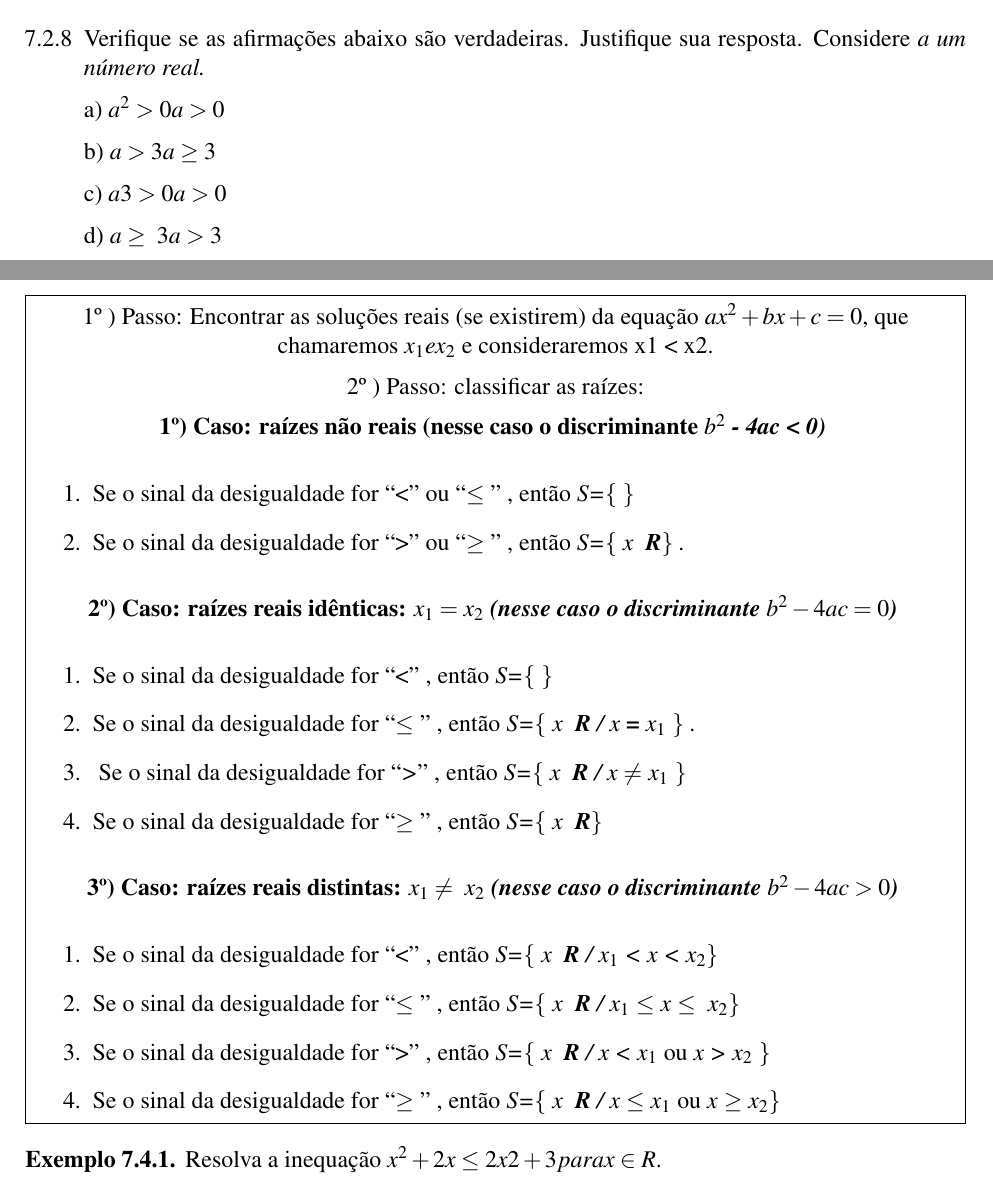
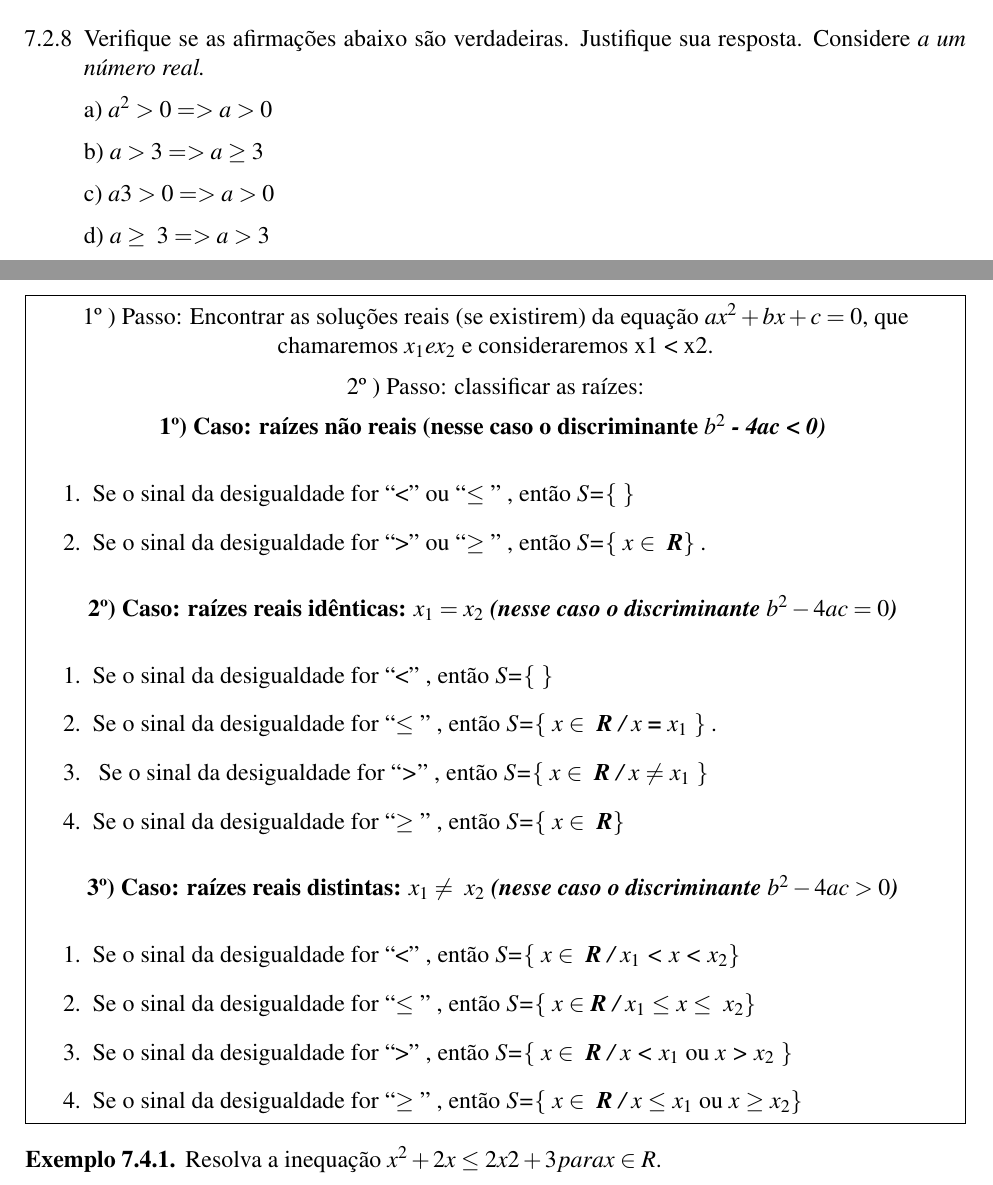
Before and after one commit to papborges/matematica-c, a LaTeX book (main.tex, which reads capitulos/inequacoes/inequacoes.tex): two parts of pages 46 and 50 of 61, joined at a grey line, cut so that both start at the same text. Compiled offline with pdfLaTeX.

Commit message:
atualizando capítulo atrelado a inequações

```diff
--- a/capitulos/inequacoes/inequacoes.tex
+++ b/capitulos/inequacoes/inequacoes.tex
@@ -209,13 +206,13 @@ As propriedades das desigualdades são usadas para resolver inequações, como v
 
 \item Verifique se as afirmações abaixo são verdadeiras. Justifique sua resposta. Considere \textit{a um número real.}
 
-a) $a^{2} > 0  a > 0$
+a) $a^{2} > 0 => a > 0$
 
-b) $a > 3  a \geq 3$
+b) $a > 3  => a \geq 3$
 
-c) $a3 > 0  a > 0$
+c) $a3 > 0 => a > 0$
 
-d) $a \geq ~3 a > 3$
+d) $a \geq ~3 => a > 3$
 
 \end{exercicios}
 
@@ -420,23 +417,23 @@ seguindo os seguintes passos:
 \begin{enumerate}
 	\item Se o sinal da desigualdade for $``$<$"$ , então \textit{S=}$ \{ $ $ \} $
 
-	\item Se o sinal da desigualdade for $``$\textit{$ \leq $ }$"$ , então \textit{S=}$ \{ $ \textit{x } \textbf{\textit{R }}\textit{/ x\textbf{ = }$x_{1}$} $ \} $ \textit{.}
+	\item Se o sinal da desigualdade for $``$\textit{$ \leq $ }$"$ , então \textit{S=}$ \{ $ \textit{x $\in$ } \textbf{\textit{R }}\textit{/ x\textbf{ = }$x_{1}$} $ \} $ \textit{.}
 
-	\item \textit{ }Se o sinal da desigualdade for $``$\textit{>}$"$ , então \textit{S=}$ \{ $ \textit{x } \textbf{\textit{R }}\textit{/ x\textbf{ $ \neq $  }$x_{1}$} $ \} $
+	\item \textit{ }Se o sinal da desigualdade for $``$\textit{>}$"$ , então \textit{S=}$ \{ $ \textit{x $\in$ } \textbf{\textit{R }}\textit{/ x\textbf{ $ \neq $  }$x_{1}$} $ \} $
 
-	\item  Se o sinal da desigualdade for $``$\textit{$ \geq $ }$"$ , então \textit{S=}$ \{ $ \textit{x } \textbf{\textit{R}}$ \} $
+	\item  Se o sinal da desigualdade for $``$\textit{$ \geq $ }$"$ , então \textit{S=}$ \{ $ \textit{x $\in$ } \textbf{\textit{R}}$ \} $
 \end{enumerate}
 
 \textbf{3º) Caso: raízes reais distintas: \textit{$x_{1} \neq ~ x_{2}$ (nesse caso o discriminante $b^{2} - 4ac > 0$) }}
 
 \begin{enumerate}
-	\item Se o sinal da desigualdade for $``$<$"$ , então \textit{S=}$ \{ $ \textit{x } \textbf{\textit{R }}\textit{/ $x_{1}$ < x < $x_{2}$}$ \} $
+	\item Se o sinal da desigualdade for $``$<$"$ , então \textit{S=}$ \{ $ \textit{x $\in$ } \textbf{\textit{R }}\textit{/ $x_{1}$ < x < $x_{2}$}$ \} $
 
-	\item Se o sinal da desigualdade for $``$\textit{$ \leq $ }$"$ , então \textit{S=}$ \{ $ \textit{x } \textbf{\textit{R }}\textit{/ $x_{1}$ $ \leq $  x $ \leq $  \textbf{ }$x_{2}$}$ \} $
+	\item Se o sinal da desigualdade for $``$\textit{$ \leq $ }$"$ , então \textit{S=}$ \{ $ \textit{x $\in$} \textbf{\textit{R }}\textit{/ $x_{1}$ $ \leq $  x $ \leq $  \textbf{ }$x_{2}$}$ \} $
 
-	\item Se o sinal da desigualdade for $``$>$"$ , então \textit{S=}$ \{ $ \textit{x } \textbf{\textit{R }}\textit{/ x < $x_{1}$} ou \textit{x >\textbf{ }$x_{2}$} $ \} $
+	\item Se o sinal da desigualdade for $``$>$"$ , então \textit{S=}$ \{ $ \textit{x $\in$ } \textbf{\textit{R }}\textit{/ x < $x_{1}$} ou \textit{x >\textbf{ }$x_{2}$} $ \} $
 
-	\item  Se o sinal da desigualdade for $``$\textit{$ \geq $ }$"$ , então \textit{S=}$ \{ $ \textit{x } \textbf{\textit{R }}\textit{/ x $ \leq $ $x_{1}$} ou\textit{ x $ \geq $ $x_{2}$}$ \} $
+	\item  Se o sinal da desigualdade for $``$\textit{$ \geq $ }$"$ , então \textit{S=}$ \{ $ \textit{x $\in$ } \textbf{\textit{R }}\textit{/ x $ \leq $ $x_{1}$} ou\textit{ x $ \geq $ $x_{2}$}$ \} $
 \end{enumerate}
 
 \end{caixa}
```
Also changed, not shown: capitulos/inequacoes/inequacoes.tex (35 more changed lines).
